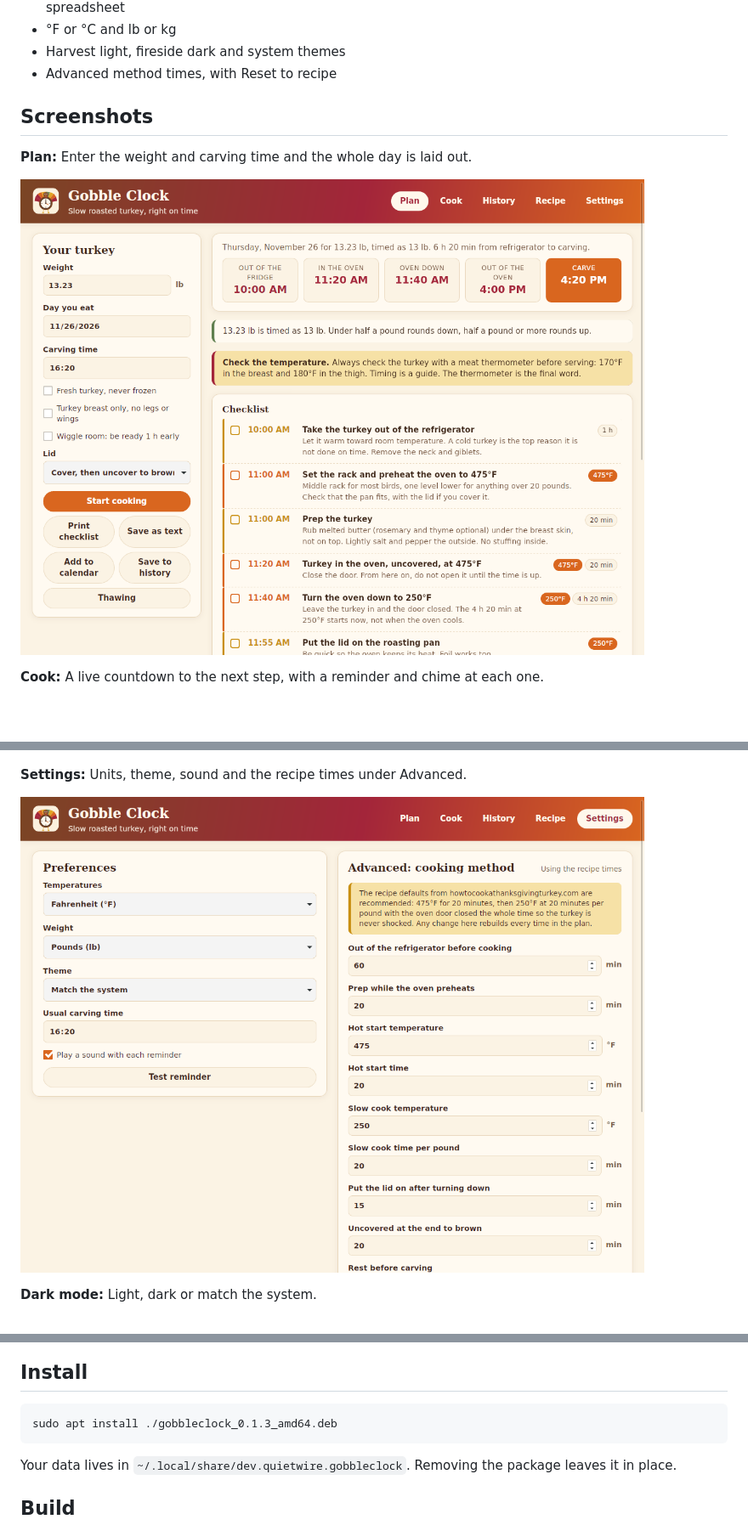
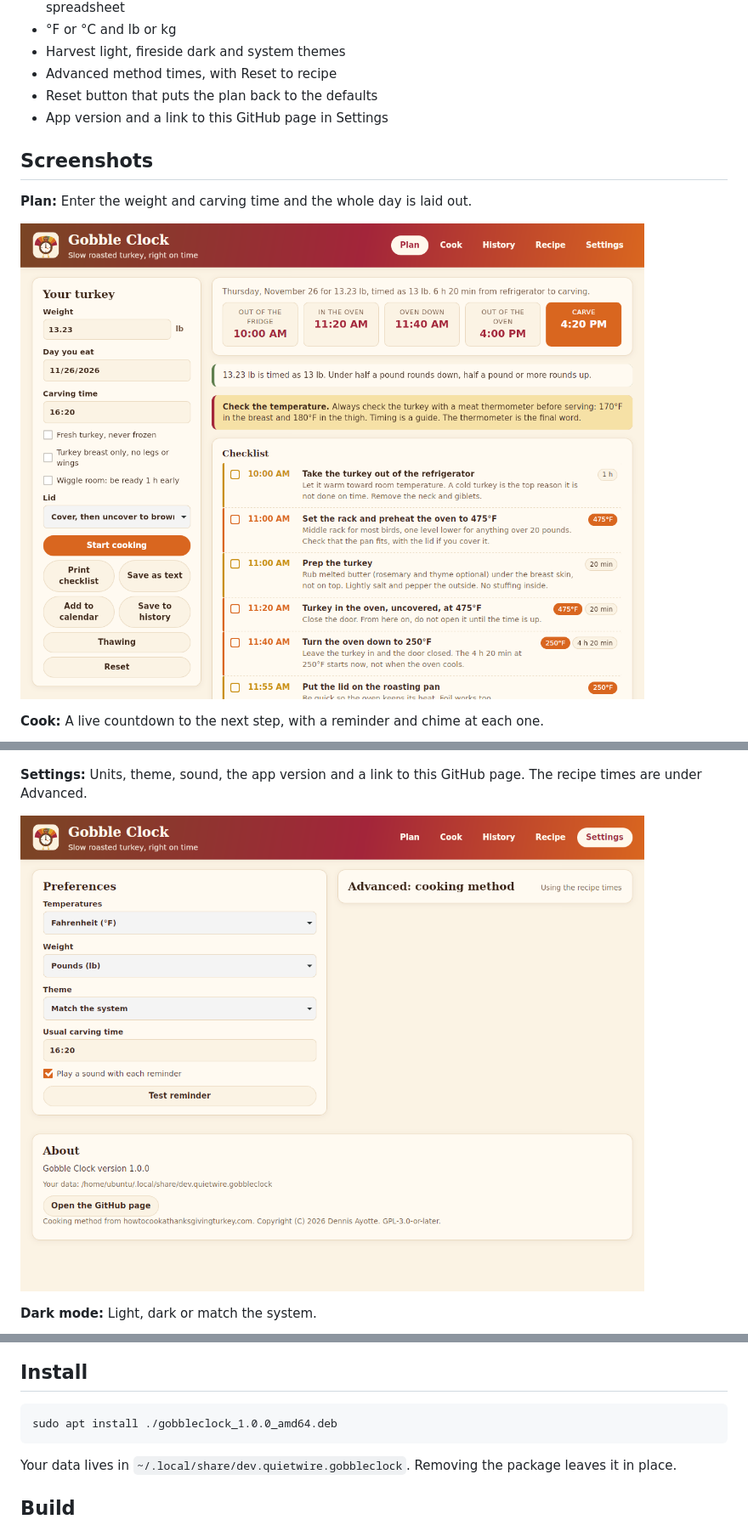
Before and after one commit to TheCaptainDumbass-TCD/GobbleClock, a Markdown page: README.md, 3 parts joined by grey strips. Shown at 85% size. Drawn GitHub-style; pictures changed too: docs/screenshots/01-plan.png, docs/screenshots/06-settings.png; blank space fills up the shorter version.

Commit message:
Gobble Clock 1.0.0: Reset button on the Plan tab, version and GitHub link in Settings

````diff
--- a/README.md
+++ b/README.md
@@ -35,6 +35,8 @@ Always check the turkey with a meat thermometer. Timing is a guide. The thermome
 - °F or °C and lb or kg
 - Harvest light, fireside dark and system themes
 - Advanced method times, with Reset to recipe
+- Reset button that puts the plan back to the defaults
+- App version and a link to this GitHub page in Settings
 
 ## Screenshots
 
@@ -62,7 +64,7 @@ Always check the turkey with a meat thermometer. Timing is a guide. The thermome
 
 ![Recipe](docs/screenshots/05-recipe.png)
 
-**Settings:** Units, theme, sound and the recipe times under Advanced.
+**Settings:** Units, theme, sound, the app version and a link to this GitHub page. The recipe times are under Advanced.
 
 ![Settings](docs/screenshots/06-settings.png)
 
@@ -73,7 +75,7 @@ Always check the turkey with a meat thermometer. Timing is a guide. The thermome
 ## Install
 
 ```sh
-sudo apt install ./gobbleclock_0.1.3_amd64.deb
+sudo apt install ./gobbleclock_1.0.0_amd64.deb
 ```
 
 Your data lives in `~/.local/share/dev.quietwire.gobbleclock`. Removing the package leaves it in place.
````
Also changed, not shown: CHANGELOG.md (+5 -1 lines), 7 other files.
